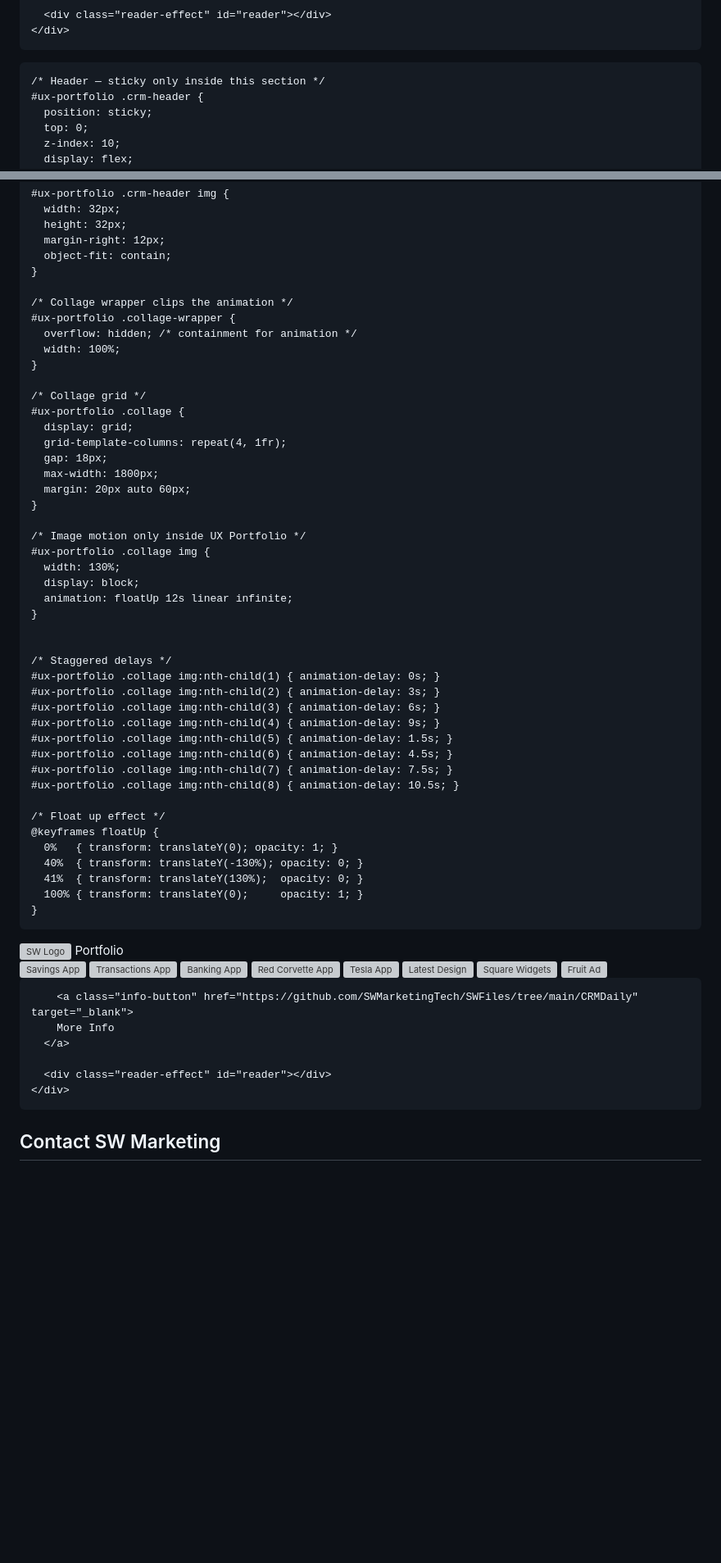
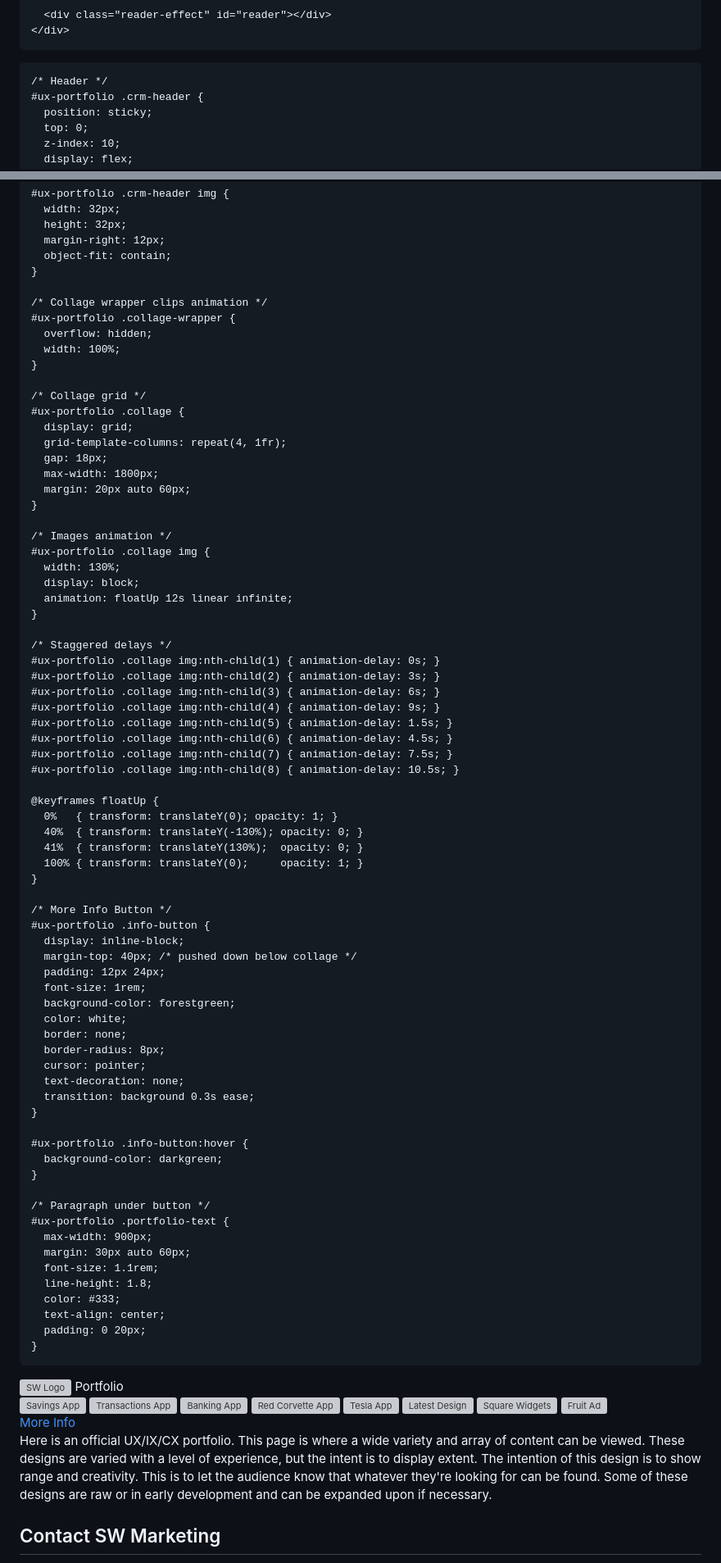
Before and after one commit to SWMarketingTech/SWMarketingTech.github.io, a Markdown page: README.md, 2 parts joined by grey strips. Shown at 82% size. Rendered like a GitHub page; blank space fills up the shorter version; grey boxes are pictures that could not be loaded.

```diff
--- a/README.md
+++ b/README.md
@@ -1550,7 +1550,7 @@
       background: #fff;
     }
 
-    /* Header — sticky only inside this section */
+    /* Header */
     #ux-portfolio .crm-header {
       position: sticky;
       top: 0;
@@ -1574,9 +1574,9 @@
       object-fit: contain;
     }
 
-    /* Collage wrapper clips the animation */
+    /* Collage wrapper clips animation */
     #ux-portfolio .collage-wrapper {
-      overflow: hidden; /* containment for animation */
+      overflow: hidden;
       width: 100%;
     }
 
@@ -1589,13 +1589,12 @@
       margin: 20px auto 60px;
     }
 
-    /* Image motion only inside UX Portfolio */
+    /* Images animation */
     #ux-portfolio .collage img {
       width: 130%;
       display: block;
       animation: floatUp 12s linear infinite;
     }
-
 
     /* Staggered delays */
     #ux-portfolio .collage img:nth-child(1) { animation-delay: 0s; }
@@ -1607,12 +1606,41 @@
     #ux-portfolio .collage img:nth-child(7) { animation-delay: 7.5s; }
     #ux-portfolio .collage img:nth-child(8) { animation-delay: 10.5s; }
 
-    /* Float up effect */
     @keyframes floatUp {
       0%   { transform: translateY(0); opacity: 1; }
       40%  { transform: translateY(-130%); opacity: 0; }
       41%  { transform: translateY(130%);  opacity: 0; }
       100% { transform: translateY(0);     opacity: 1; }
+    }
+
+    /* More Info Button */
+    #ux-portfolio .info-button {
+      display: inline-block;
+      margin-top: 40px; /* pushed down below collage */
+      padding: 12px 24px;
+      font-size: 1rem;
+      background-color: forestgreen;
+      color: white;
+      border: none;
+      border-radius: 8px;
+      cursor: pointer;
+      text-decoration: none;
+      transition: background 0.3s ease;
+    }
+
+    #ux-portfolio .info-button:hover {
+      background-color: darkgreen;
+    }
+
+    /* Paragraph under button */
+    #ux-portfolio .portfolio-text {
+      max-width: 900px;
+      margin: 30px auto 60px;
+      font-size: 1.1rem;
+      line-height: 1.8;
+      color: #333;
+      text-align: center;
+      padding: 0 20px;
     }
   </style>
 
@@ -1636,13 +1664,22 @@
     </div>
   </div>
 
-        <a class="info-button" href="https://github.com/SWMarketingTech/SWFiles/tree/main/CRMDaily" target="_blank">
-        More Info
-      </a>
-
-      <div class="reader-effect" id="reader"></div>
-    </div>
-  </section>
+  <!-- More Info button -->
+  <div style="text-align: center;">
+    <a class="info-button" href="https://github.com/SWMarketingTech/SWFiles/tree/main" target="_blank">
+      More Info
+    </a>
+  </div>
+
+  <!-- Portfolio text -->
+  <p class="portfolio-text">
+    Here is an official UX/IX/CX portfolio. This page is where a wide variety and array of content can be viewed.
+    These designs are varied with a level of experience, but the intent is to display extent.
+    The intention of this design is to show range and creativity.
+    This is to let the audience know that whatever they're looking for can be found.
+    Some of these designs are raw or in early development and can be expanded upon if necessary.
+  </p>
+</section>
 
 <!-- CONTACT FORM -->
 <div class="contact-wrapper">
```
